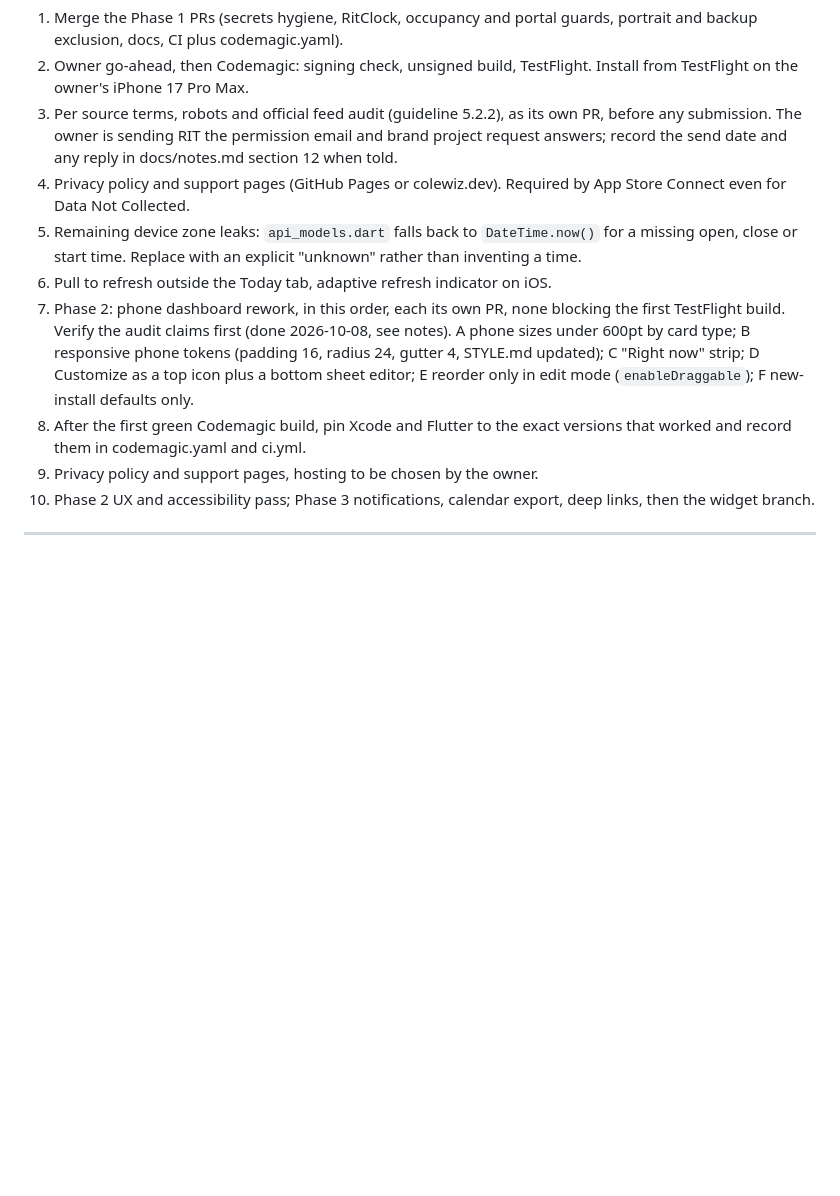
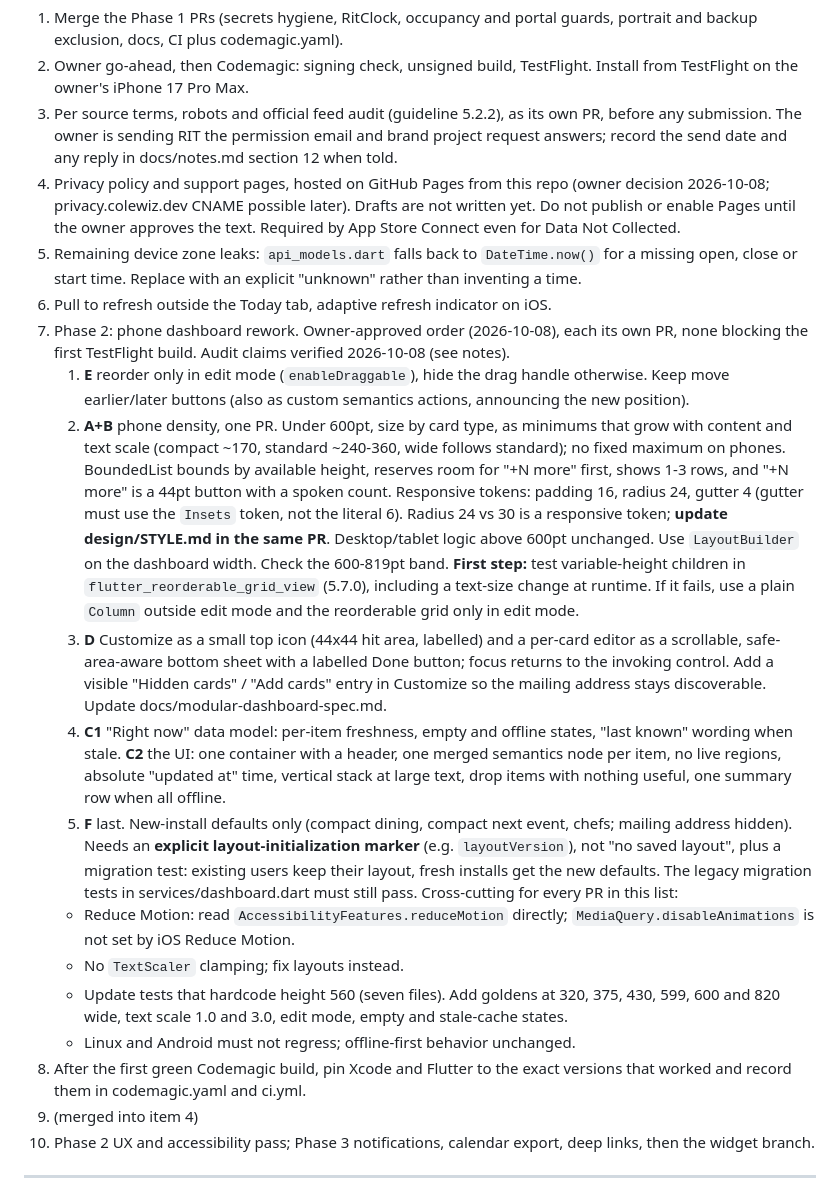
Before and after one commit to Colewiz7/tigerhub, a Markdown page: docs/backlog.md, the part around the change. GitHub-like rendering; blank space fills up the shorter version.

Commit message:
docs: record Phase 2 order (E, A+B, D, C1+C2, F) and Pages decision in backlog

```diff
--- a/docs/backlog.md
+++ b/docs/backlog.md
@@ -18,21 +18,61 @@ Order matters; later items assume earlier ones.
    own PR, before any submission. The owner is sending RIT the permission
    email and brand project request answers; record the send date and any reply
    in docs/notes.md section 12 when told.
-4. Privacy policy and support pages (GitHub Pages or colewiz.dev). Required by
-   App Store Connect even for Data Not Collected.
+4. Privacy policy and support pages, hosted on GitHub Pages from this repo
+   (owner decision 2026-10-08; privacy.colewiz.dev CNAME possible later). Drafts
+   are not written yet. Do not publish or enable Pages until the owner approves the
+   text. Required by App Store Connect even for Data Not Collected.
 5. Remaining device zone leaks: `api_models.dart` falls back to
    `DateTime.now()` for a missing open, close or start time. Replace with an
    explicit "unknown" rather than inventing a time.
 6. Pull to refresh outside the Today tab, adaptive refresh indicator on iOS.
-7. Phase 2: phone dashboard rework, in this order, each its own PR, none
-   blocking the first TestFlight build. Verify the audit claims first (done
-   2026-10-08, see notes). A phone sizes under 600pt by card type; B responsive
-   phone tokens (padding 16, radius 24, gutter 4, STYLE.md updated); C "Right
-   now" strip; D Customize as a top icon plus a bottom sheet editor; E reorder
-   only in edit mode (`enableDraggable`); F new-install defaults only.
+7. Phase 2: phone dashboard rework. Owner-approved order (2026-10-08), each its
+   own PR, none blocking the first TestFlight build. Audit claims verified
+   2026-10-08 (see notes).
+   1. **E** reorder only in edit mode (`enableDraggable`), hide the drag
+      handle otherwise. Keep move earlier/later buttons (also as custom
+      semantics actions, announcing the new position).
+   2. **A+B** phone density, one PR. Under 600pt, size by card type, as
+      minimums that grow with content and text scale (compact ~170, standard
+      ~240-360, wide follows standard); no fixed maximum on phones. BoundedList
+      bounds by available height, reserves room for "+N more" first, shows
+      1-3 rows, and "+N more" is a 44pt button with a spoken count. Responsive
+      tokens: padding 16, radius 24, gutter 4 (gutter must use the `Insets`
+      token, not the literal 6). Radius 24 vs 30 is a responsive token;
+      **update design/STYLE.md in the same PR**. Desktop/tablet logic above
+      600pt unchanged. Use `LayoutBuilder` on the dashboard width. Check the
+      600-819pt band.
+      **First step:** test variable-height children in
+      `flutter_reorderable_grid_view` (5.7.0), including a text-size change at
+      runtime. If it fails, use a plain `Column` outside edit mode and the
+      reorderable grid only in edit mode.
+   3. **D** Customize as a small top icon (44x44 hit area, labelled) and a
+      per-card editor as a scrollable, safe-area-aware bottom sheet with a
+      labelled Done button; focus returns to the invoking control. Add a
+      visible "Hidden cards" / "Add cards" entry in Customize so the mailing
+      address stays discoverable. Update docs/modular-dashboard-spec.md.
+   4. **C1** "Right now" data model: per-item freshness, empty and offline
+      states, "last known" wording when stale. **C2** the UI: one container
+      with a header, one merged semantics node per item, no live regions,
+      absolute "updated at" time, vertical stack at large text, drop items
+      with nothing useful, one summary row when all offline.
+   5. **F** last. New-install defaults only (compact dining, compact next
+      event, chefs; mailing address hidden). Needs an **explicit
+      layout-initialization marker** (e.g. `layoutVersion`), not "no saved
+      layout", plus a migration test: existing users keep their layout, fresh
+      installs get the new defaults. The legacy migration tests in
+      services/dashboard.dart must still pass.
+   Cross-cutting for every PR in this list:
+   - Reduce Motion: read `AccessibilityFeatures.reduceMotion` directly;
+     `MediaQuery.disableAnimations` is not set by iOS Reduce Motion.
+   - No `TextScaler` clamping; fix layouts instead.
+   - Update tests that hardcode height 560 (seven files). Add goldens at 320,
+     375, 430, 599, 600 and 820 wide, text scale 1.0 and 3.0, edit mode, empty
+     and stale-cache states.
+   - Linux and Android must not regress; offline-first behavior unchanged.
 8. After the first green Codemagic build, pin Xcode and Flutter to the exact
    versions that worked and record them in codemagic.yaml and ci.yml.
-9. Privacy policy and support pages, hosting to be chosen by the owner.
+9. (merged into item 4)
 10. Phase 2 UX and accessibility pass; Phase 3 notifications, calendar export,
    deep links, then the widget branch.
 
```
